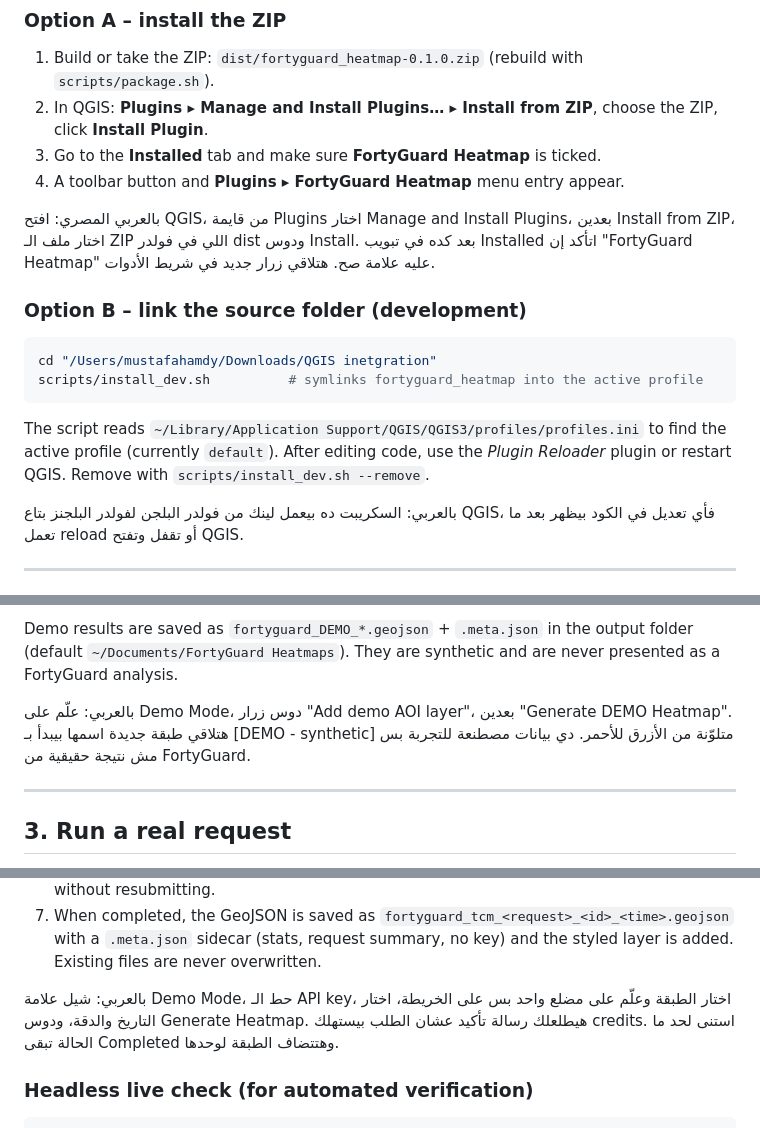
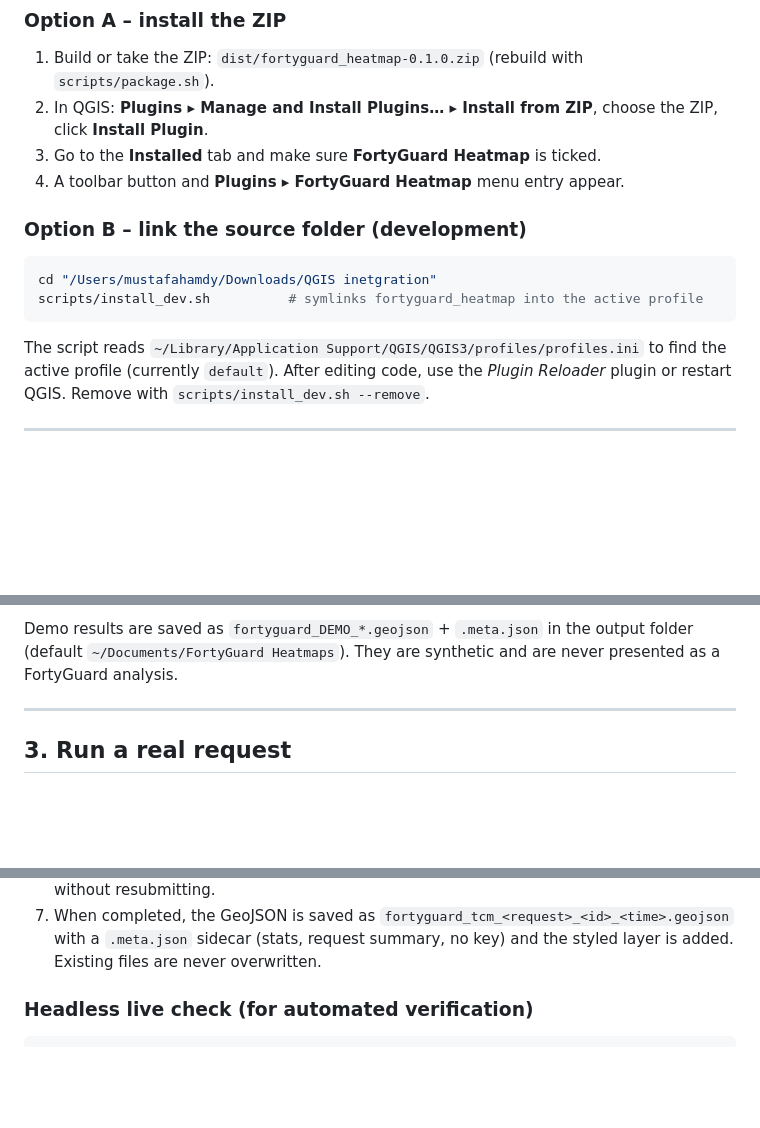
Before and after one commit to FortyGuard-Tech/qgis-fortyguard-heatmap, a Markdown page: README.md, 3 parts joined by grey strips. Drawn GitHub-style; blank space fills up the shorter version.

````diff
--- a/README.md
+++ b/README.md
@@ -53,8 +53,6 @@ Two options. Option A is what a normal user does; option B is for development.
 3. Go to the **Installed** tab and make sure **FortyGuard Heatmap** is ticked.
 4. A toolbar button and **Plugins ▸ FortyGuard Heatmap** menu entry appear.
 
-بالعربي المصري: افتح QGIS، من قايمة Plugins اختار Manage and Install Plugins، بعدين Install from ZIP، اختار ملف الـ ZIP اللي في فولدر dist ودوس Install. بعد كده في تبويب Installed اتأكد إن "FortyGuard Heatmap" عليه علامة صح. هتلاقي زرار جديد في شريط الأدوات.
-
 ### Option B – link the source folder (development)
 
 ```bash
@@ -64,8 +62,6 @@ scripts/install_dev.sh          # symlinks fortyguard_heatmap into the active pr
 The script reads `~/Library/Application Support/QGIS/QGIS3/profiles/profiles.ini`
 to find the active profile (currently `default`). After editing code, use the
 *Plugin Reloader* plugin or restart QGIS. Remove with `scripts/install_dev.sh --remove`.
-
-بالعربي: السكريبت ده بيعمل لينك من فولدر البلجن لفولدر البلجنز بتاع QGIS، فأي تعديل في الكود بيظهر بعد ما تعمل reload أو تقفل وتفتح QGIS.
 
 ---
 
@@ -88,8 +84,6 @@ to find the active profile (currently `default`). After editing code, use the
 Demo results are saved as `fortyguard_DEMO_*.geojson` + `.meta.json` in the
 output folder (default `~/Documents/FortyGuard Heatmaps`). They are synthetic
 and are never presented as a FortyGuard analysis.
-
-بالعربي: علّم على Demo Mode، دوس زرار "Add demo AOI layer"، بعدين "Generate DEMO Heatmap". هتلاقي طبقة جديدة اسمها بيبدأ بـ [DEMO - synthetic] متلوّنة من الأزرق للأحمر. دي بيانات مصطنعة للتجربة بس مش نتيجة حقيقية من FortyGuard.
 
 ---
 
@@ -124,8 +118,6 @@ area caps are 10 mi² (Basic/Startup) or 50 mi² (Premium).
 7. When completed, the GeoJSON is saved as `fortyguard_tcm_<request>_<id>_<time>.geojson`
    with a `.meta.json` sidecar (stats, request summary, no key) and the styled
    layer is added. Existing files are never overwritten.
-
-بالعربي: شيل علامة Demo Mode، حط الـ API key، اختار الطبقة وعلّم على مضلع واحد بس على الخريطة، اختار التاريخ والدقة، ودوس Generate Heatmap. هيطلعلك رسالة تأكيد عشان الطلب بيستهلك credits. استنى لحد ما الحالة تبقى Completed وهتتضاف الطبقة لوحدها.
 
 ### Headless live check (for automated verification)
 
````
